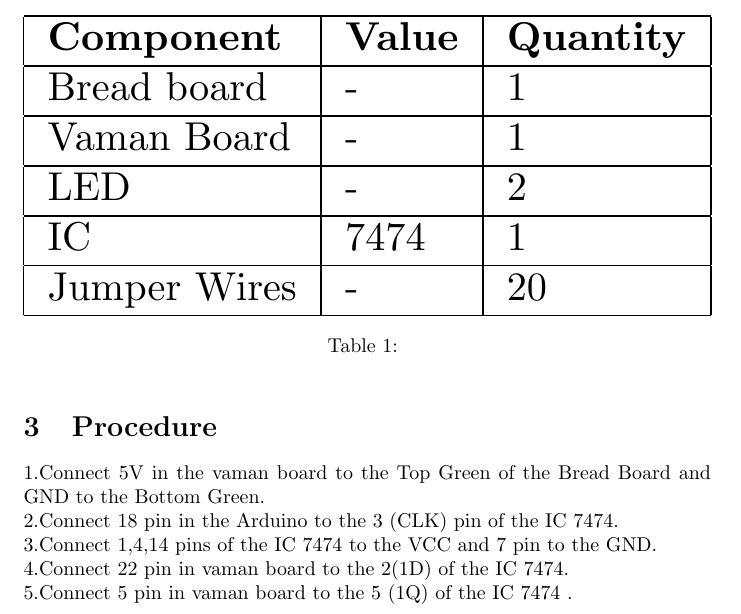
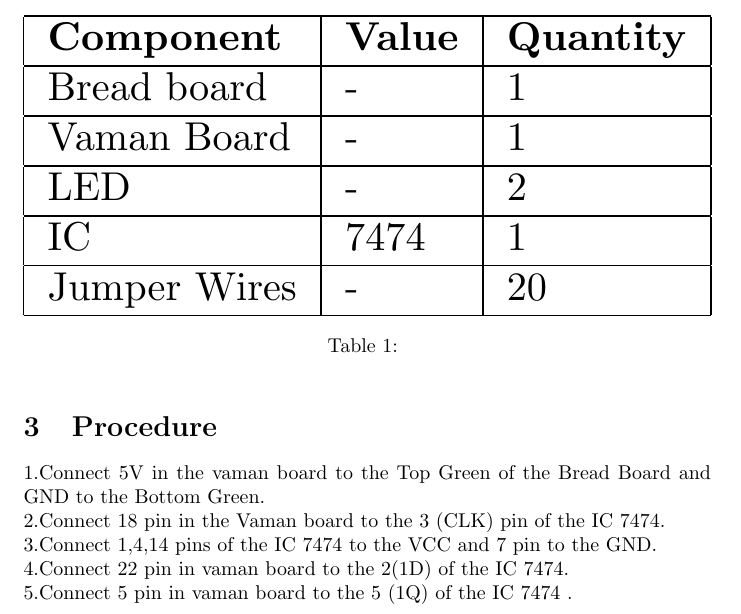
Before and after one commit to Susi9121/FWC, a LaTeX problem sheet (arm/docs/arm_assignment.tex): part of page 1 of 4, cut so that both start at the same text. Compiled offline with pdfLaTeX.

Commit message:
Update arm_assignment.tex

```diff
--- a/arm/docs/arm_assignment.tex
+++ b/arm/docs/arm_assignment.tex
@@ -30,7 +30,7 @@ Jumper Wires & - & 20 \\ \hline
 \section{Procedure}
 1.Connect 5V  in the vaman board to the Top Green of the Bread Board  and GND to the Bottom Green.
 \\
-2.Connect 18 pin in the Arduino to the 3 (CLK) pin of the IC 7474.
+2.Connect 18 pin in the Vaman board to the 3 (CLK) pin of the IC 7474.
 \\
 3.Connect 1,4,14  pins of the IC 7474 to the VCC and 7 pin to the GND.
 \\
```
